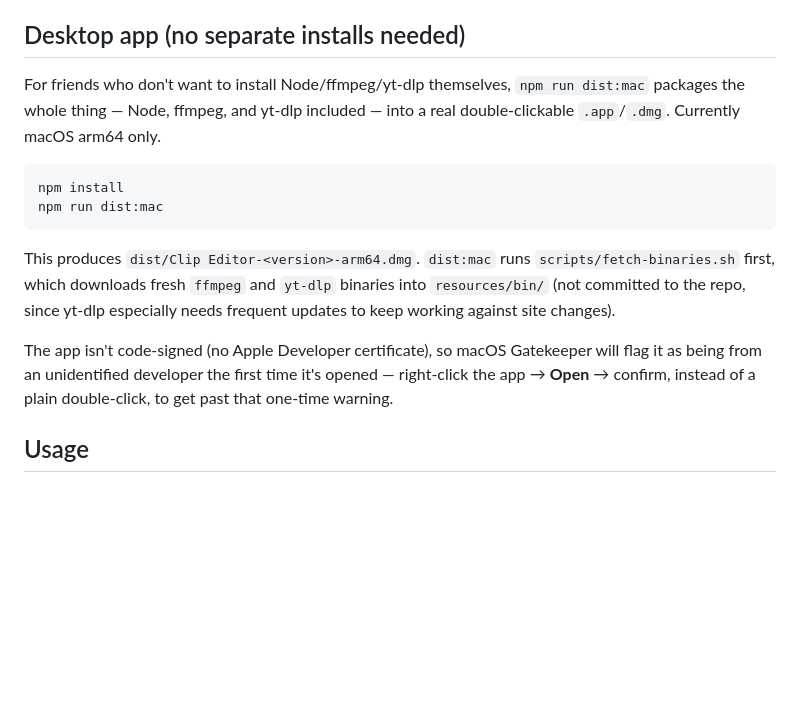
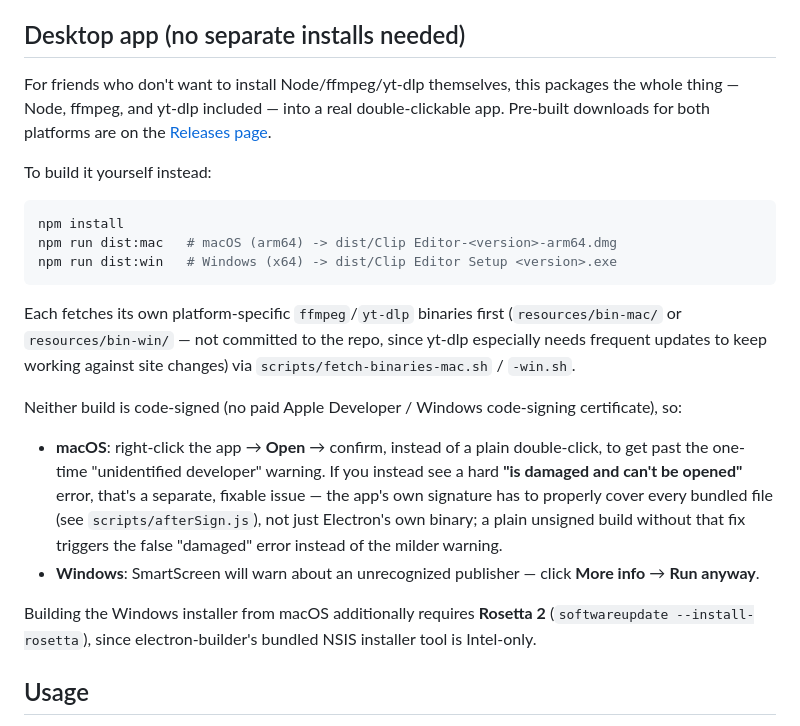
Before and after one commit to SnowwyHimself/twitch-clip-editor, a Markdown page: README.md, the part around the change. Rendered like a GitHub page; blank space fills up the shorter version.

Commit message:
Document Windows build in README

````diff
--- a/README.md
+++ b/README.md
@@ -35,26 +35,40 @@ Then open **http://localhost:3000**.
 
 ## Desktop app (no separate installs needed)
 
-For friends who don't want to install Node/ffmpeg/yt-dlp themselves,
-`npm run dist:mac` packages the whole thing — Node, ffmpeg, and yt-dlp
-included — into a real double-clickable `.app`/`.dmg`. Currently macOS
-arm64 only.
+For friends who don't want to install Node/ffmpeg/yt-dlp themselves, this
+packages the whole thing — Node, ffmpeg, and yt-dlp included — into a real
+double-clickable app. Pre-built downloads for both platforms are on the
+[Releases page](https://github.com/SnowwyHimself/twitch-clip-editor/releases).
+
+To build it yourself instead:
 
 ```bash
 npm install
-npm run dist:mac
+npm run dist:mac   # macOS (arm64) -> dist/Clip Editor-<version>-arm64.dmg
+npm run dist:win   # Windows (x64) -> dist/Clip Editor Setup <version>.exe
 ```
 
-This produces `dist/Clip Editor-<version>-arm64.dmg`. `dist:mac` runs
-`scripts/fetch-binaries.sh` first, which downloads fresh `ffmpeg` and
-`yt-dlp` binaries into `resources/bin/` (not committed to the repo, since
-yt-dlp especially needs frequent updates to keep working against site
-changes).
+Each fetches its own platform-specific `ffmpeg`/`yt-dlp` binaries first
+(`resources/bin-mac/` or `resources/bin-win/` — not committed to the repo,
+since yt-dlp especially needs frequent updates to keep working against
+site changes) via `scripts/fetch-binaries-mac.sh` / `-win.sh`.
 
-The app isn't code-signed (no Apple Developer certificate), so macOS
-Gatekeeper will flag it as being from an unidentified developer the first
-time it's opened — right-click the app → **Open** → confirm, instead of a
-plain double-click, to get past that one-time warning.
+Neither build is code-signed (no paid Apple Developer / Windows code-signing
+certificate), so:
+
+- **macOS**: right-click the app → **Open** → confirm, instead of a plain
+  double-click, to get past the one-time "unidentified developer"
+  warning. If you instead see a hard **"is damaged and can't be opened"**
+  error, that's a separate, fixable issue — the app's own signature has to
+  properly cover every bundled file (see `scripts/afterSign.js`), not just
+  Electron's own binary; a plain unsigned build without that fix triggers
+  the false "damaged" error instead of the milder warning.
+- **Windows**: SmartScreen will warn about an unrecognized publisher —
+  click **More info** → **Run anyway**.
+
+Building the Windows installer from macOS additionally requires
+**Rosetta 2** (`softwareupdate --install-rosetta`), since
+electron-builder's bundled NSIS installer tool is Intel-only.
 
 ## Usage
 
````
